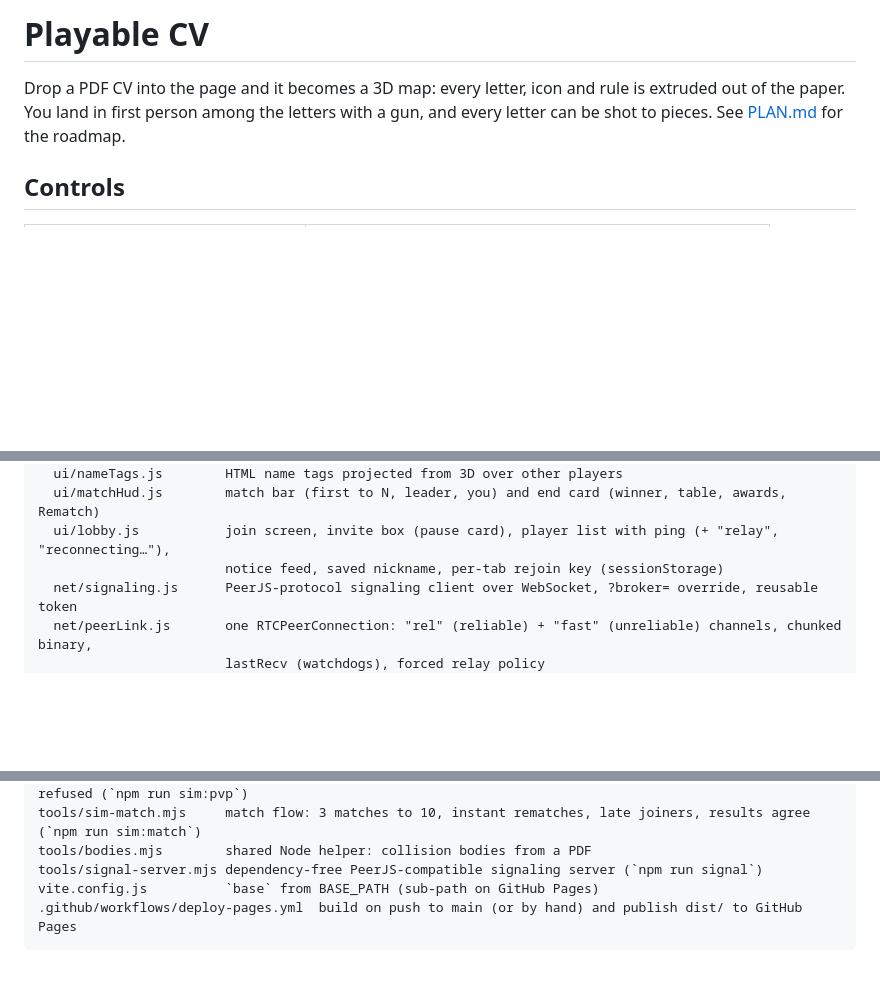
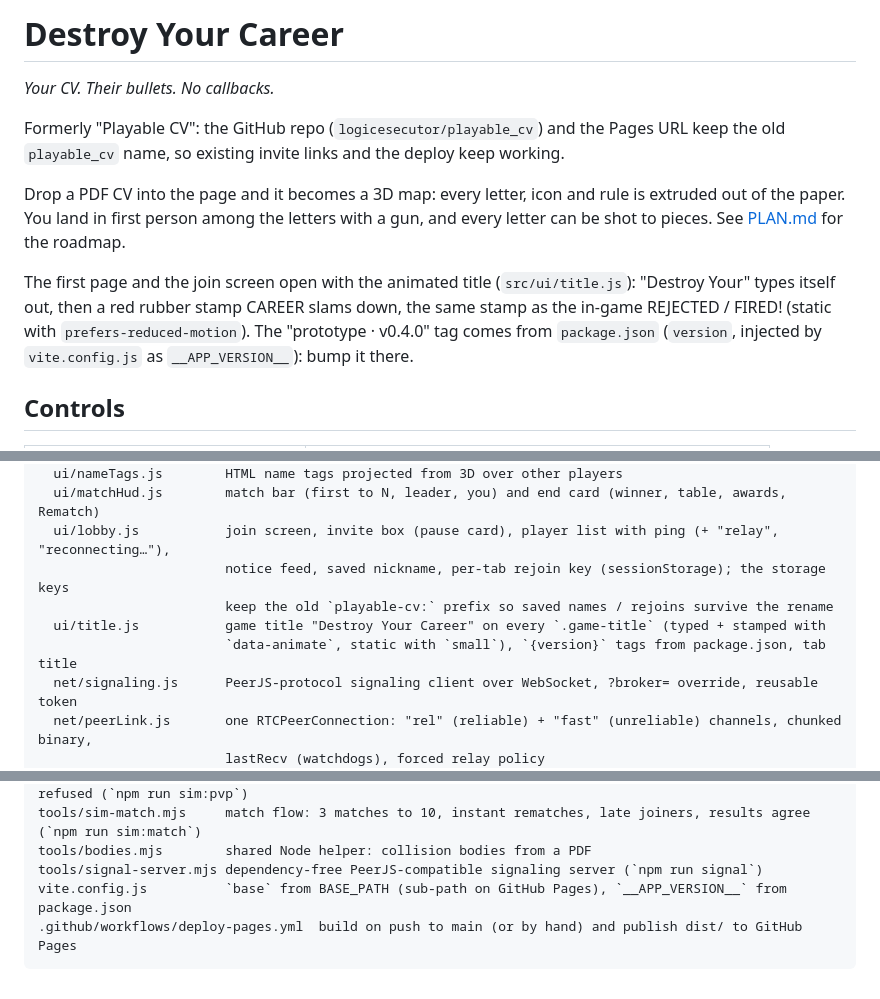
Before and after one commit to logicesecutor/playable_cv, a Markdown page: README.md, 3 parts joined by grey strips. GitHub-like rendering; blank space fills up the shorter version.

````diff
--- a/README.md
+++ b/README.md
@@ -1,8 +1,18 @@
-# Playable CV
+# Destroy Your Career
+
+*Your CV. Their bullets. No callbacks.*
+
+Formerly "Playable CV": the GitHub repo (`logicesecutor/playable_cv`) and the Pages URL keep the old
+`playable_cv` name, so existing invite links and the deploy keep working.
 
 Drop a PDF CV into the page and it becomes a 3D map: every letter, icon and rule is extruded
 out of the paper. You land in first person among the letters with a gun, and every letter can be
 shot to pieces. See [PLAN.md](PLAN.md) for the roadmap.
+
+The first page and the join screen open with the animated title (`src/ui/title.js`): "Destroy Your"
+types itself out, then a red rubber stamp CAREER slams down, the same stamp as the in-game
+REJECTED / FIRED! (static with `prefers-reduced-motion`). The "prototype · v0.4.0" tag comes from
+`package.json` (`version`, injected by `vite.config.js` as `__APP_VERSION__`): bump it there.
 
 ## Controls
 
@@ -408,7 +418,10 @@ src/
   ui/nameTags.js        HTML name tags projected from 3D over other players
   ui/matchHud.js        match bar (first to N, leader, you) and end card (winner, table, awards, Rematch)
   ui/lobby.js           join screen, invite box (pause card), player list with ping (+ "relay", "reconnecting…"),
-                        notice feed, saved nickname, per-tab rejoin key (sessionStorage)
+                        notice feed, saved nickname, per-tab rejoin key (sessionStorage); the storage keys
+                        keep the old `playable-cv:` prefix so saved names / rejoins survive the rename
+  ui/title.js           game title "Destroy Your Career" on every `.game-title` (typed + stamped with
+                        `data-animate`, static with `small`), `{version}` tags from package.json, tab title
   net/signaling.js      PeerJS-protocol signaling client over WebSocket, ?broker= override, reusable token
   net/peerLink.js       one RTCPeerConnection: "rel" (reliable) + "fast" (unreliable) channels, chunked binary,
                         lastRecv (watchdogs), forced relay policy
@@ -446,6 +459,6 @@ tools/sim-pvp.mjs       PvP: host + 5 guests fight 90 s on a laggy fake link, sc
 tools/sim-match.mjs     match flow: 3 matches to 10, instant rematches, late joiners, results agree (`npm run sim:match`)
 tools/bodies.mjs        shared Node helper: collision bodies from a PDF
 tools/signal-server.mjs dependency-free PeerJS-compatible signaling server (`npm run signal`)
-vite.config.js          `base` from BASE_PATH (sub-path on GitHub Pages)
+vite.config.js          `base` from BASE_PATH (sub-path on GitHub Pages), `__APP_VERSION__` from package.json
 .github/workflows/deploy-pages.yml  build on push to main (or by hand) and publish dist/ to GitHub Pages
 ```
````
Also changed, not shown: PLAN.md (+13 -1 lines).
